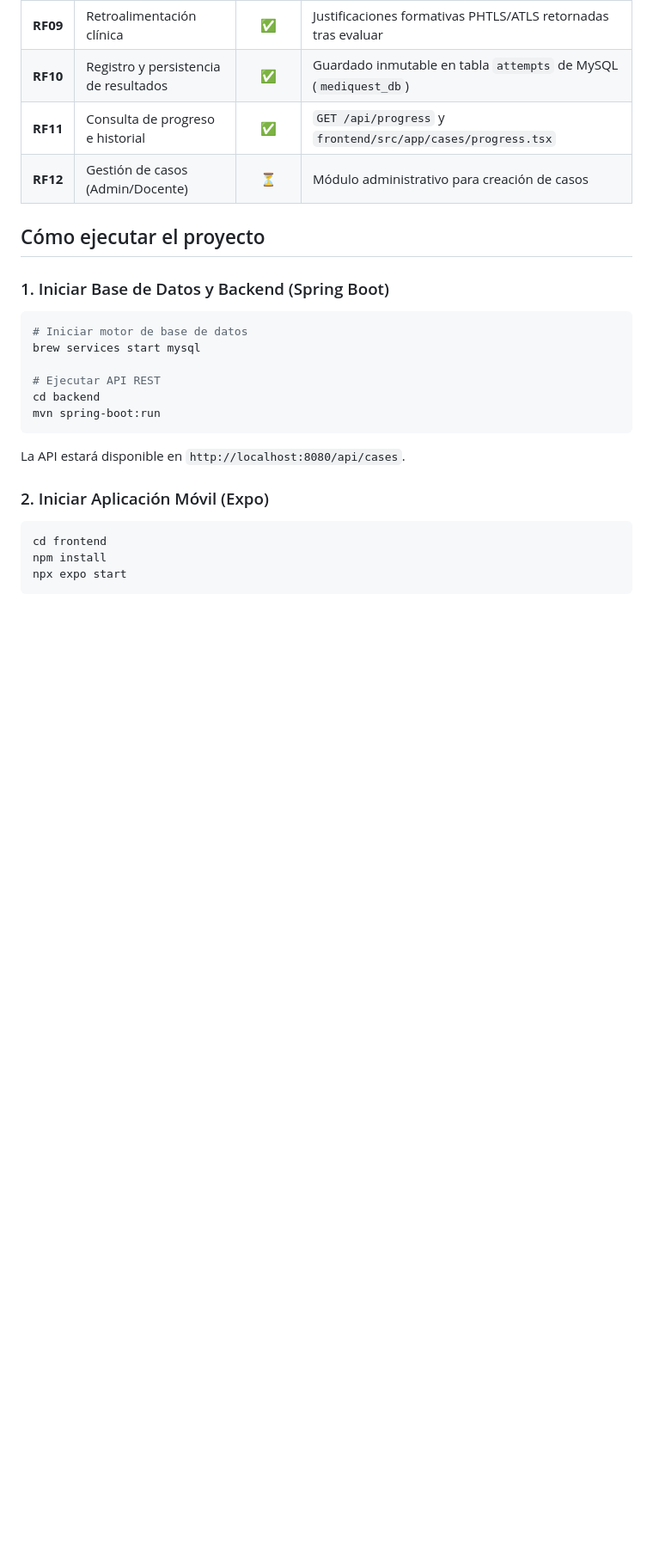
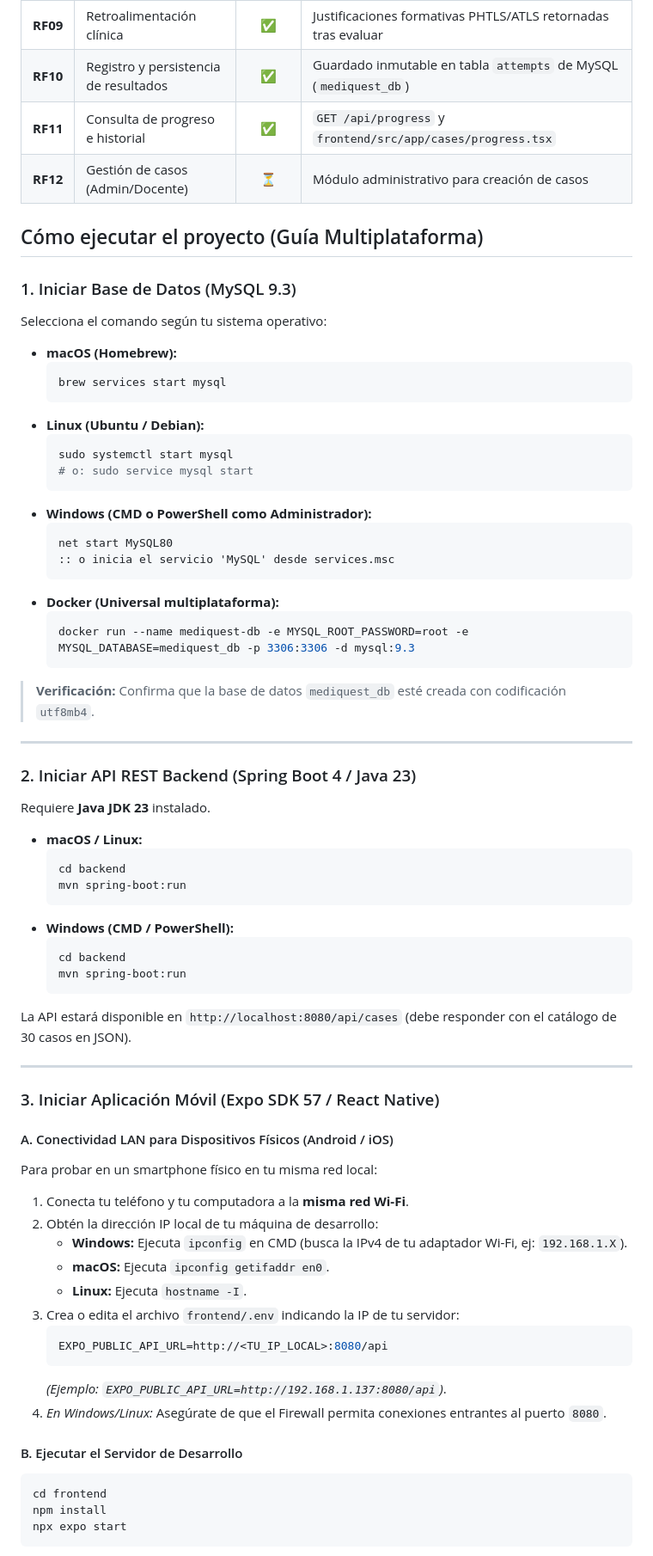
Before and after one commit to JohanAlexis03/MediGuest, a Markdown page: README.md, the part around one of its changes. Shown at 86% size. GitHub-like rendering; blank space fills up the shorter version.

Commit message:
docs: estandarizar arranque multiplataforma para android ios windows linux y docker

````diff
--- a/README.md
+++ b/README.md
@@ -50,20 +50,71 @@ Aplicación móvil para que estudiantes de **Atención Prehospitalaria (APH)** r
 | **RF11** | Consulta de progreso e historial | ✅ | `GET /api/progress` y `frontend/src/app/cases/progress.tsx` |
 | **RF12** | Gestión de casos (Admin/Docente) | ⏳ | Módulo administrativo para creación de casos |
 
-## Cómo ejecutar el proyecto
+## Cómo ejecutar el proyecto (Guía Multiplataforma)
 
-### 1. Iniciar Base de Datos y Backend (Spring Boot)
-```bash
-# Iniciar motor de base de datos
-brew services start mysql
+### 1. Iniciar Base de Datos (MySQL 9.3)
 
-# Ejecutar API REST
-cd backend
-mvn spring-boot:run
-```
-La API estará disponible en `http://localhost:8080/api/cases`.
+Selecciona el comando según tu sistema operativo:
 
-### 2. Iniciar Aplicación Móvil (Expo)
+* **macOS (Homebrew):**
+  ```bash
+  brew services start mysql
+  ```
+* **Linux (Ubuntu / Debian):**
+  ```bash
+  sudo systemctl start mysql
+  # o: sudo service mysql start
+  ```
+* **Windows (CMD o PowerShell como Administrador):**
+  ```cmd
+  net start MySQL80
+  :: o inicia el servicio 'MySQL' desde services.msc
+  ```
+* **Docker (Universal multiplataforma):**
+  ```bash
+  docker run --name mediquest-db -e MYSQL_ROOT_PASSWORD=root -e MYSQL_DATABASE=mediquest_db -p 3306:3306 -d mysql:9.3
+  ```
+
+> **Verificación:** Confirma que la base de datos `mediquest_db` esté creada con codificación `utf8mb4`.
+
+---
+
+### 2. Iniciar API REST Backend (Spring Boot 4 / Java 23)
+
+Requiere **Java JDK 23** instalado.
+
+* **macOS / Linux:**
+  ```bash
+  cd backend
+  mvn spring-boot:run
+  ```
+* **Windows (CMD / PowerShell):**
+  ```cmd
+  cd backend
+  mvn spring-boot:run
+  ```
+
+La API estará disponible en `http://localhost:8080/api/cases` (debe responder con el catálogo de 30 casos en JSON).
+
+---
+
+### 3. Iniciar Aplicación Móvil (Expo SDK 57 / React Native)
+
+#### A. Conectividad LAN para Dispositivos Físicos (Android / iOS)
+Para probar en un smartphone físico en tu misma red local:
+1. Conecta tu teléfono y tu computadora a la **misma red Wi-Fi**.
+2. Obtén la dirección IP local de tu máquina de desarrollo:
+   - **Windows:** Ejecuta `ipconfig` en CMD (busca la IPv4 de tu adaptador Wi-Fi, ej: `192.168.1.X`).
+   - **macOS:** Ejecuta `ipconfig getifaddr en0`.
+   - **Linux:** Ejecuta `hostname -I`.
+3. Crea o edita el archivo `frontend/.env` indicando la IP de tu servidor:
+   ```env
+   EXPO_PUBLIC_API_URL=http://<TU_IP_LOCAL>:8080/api
+   ```
+   *(Ejemplo: `EXPO_PUBLIC_API_URL=http://192.168.1.137:8080/api`)*.
+4. *En Windows/Linux:* Asegúrate de que el Firewall permita conexiones entrantes al puerto `8080`.
+
+#### B. Ejecutar el Servidor de Desarrollo
 ```bash
 cd frontend
 npm install
````
Also changed, not shown: other parts of README.md (+13 -1 lines), docs/ESTADO_DEL_PROYECTO.md (+4 -2 lines).
